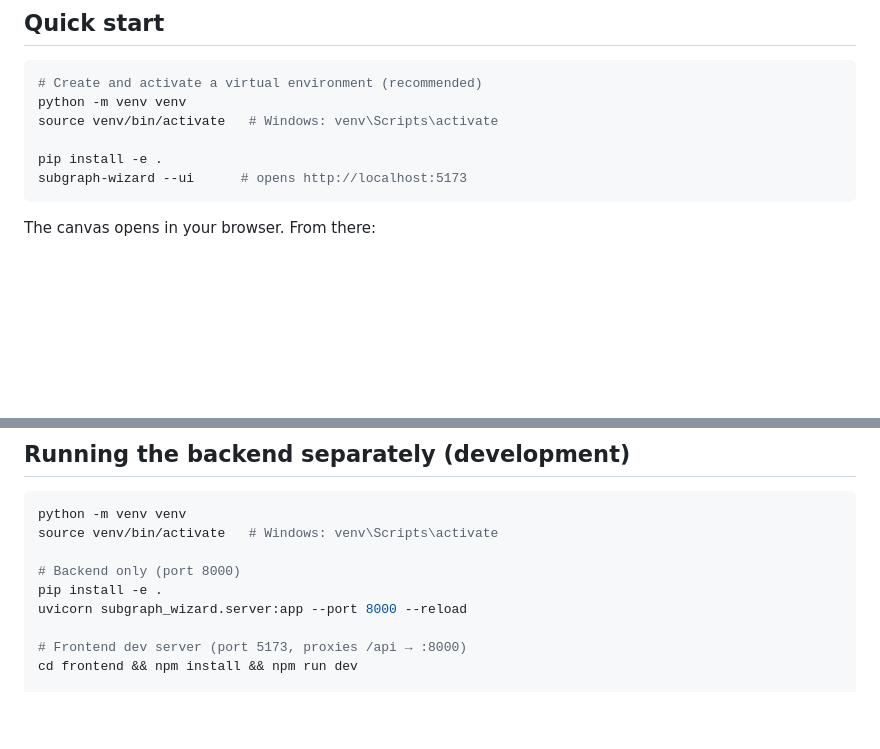
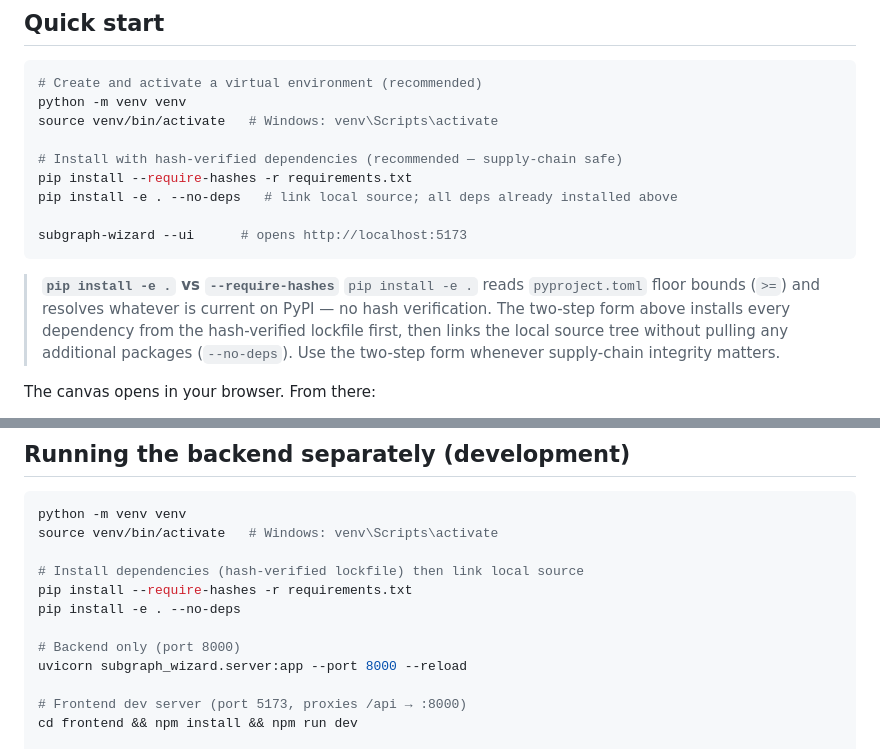
Before and after one commit to imimim-username/subgraphGenerator, a Markdown page: README.md, 2 parts joined by grey strips. Drawn GitHub-style; blank space fills up the shorter version.

Commit message:
docs: clarify hash-verified install vs pip install -e . in README
Both the Quick start and the development backend sections now show the
two-step pattern:
  pip install --require-hashes -r requirements.txt   # hash-verified deps
  pip install -e . --no-deps                         # link source only

Add an explanatory callout explaining why bare `pip install -e .` skips
hash verification and when the two-step form should be preferred.

Co-Authored-By: Claude Sonnet 4.6 <noreply@anthropic.com>

````diff
--- a/README.md
+++ b/README.md
@@ -18,9 +18,19 @@ automatically.
 python -m venv venv
 source venv/bin/activate   # Windows: venv\Scripts\activate
 
-pip install -e .
+# Install with hash-verified dependencies (recommended — supply-chain safe)
+pip install --require-hashes -r requirements.txt
+pip install -e . --no-deps   # link local source; all deps already installed above
+
 subgraph-wizard --ui      # opens http://localhost:5173
 ```
+
+> **`pip install -e .` vs `--require-hashes`**
+> `pip install -e .` reads `pyproject.toml` floor bounds (`>=`) and resolves
+> whatever is current on PyPI — no hash verification.  The two-step form above
+> installs every dependency from the hash-verified lockfile first, then links
+> the local source tree without pulling any additional packages (`--no-deps`).
+> Use the two-step form whenever supply-chain integrity matters.
 
 The canvas opens in your browser. From there:
 
@@ -320,8 +330,11 @@ The FastAPI backend exposes these endpoints:
 python -m venv venv
 source venv/bin/activate   # Windows: venv\Scripts\activate
 
+# Install dependencies (hash-verified lockfile) then link local source
+pip install --require-hashes -r requirements.txt
+pip install -e . --no-deps
+
 # Backend only (port 8000)
-pip install -e .
 uvicorn subgraph_wizard.server:app --port 8000 --reload
 
 # Frontend dev server (port 5173, proxies /api → :8000)
````
